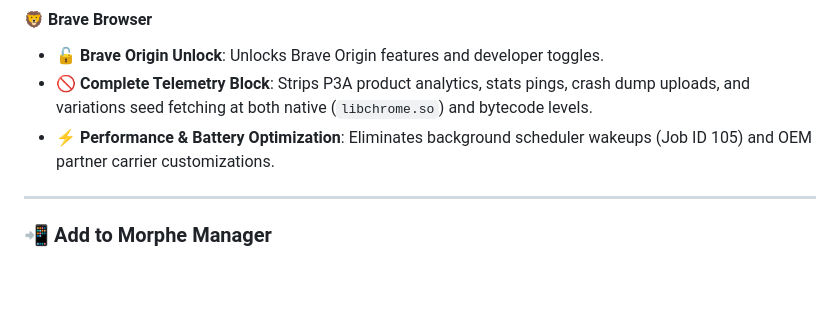
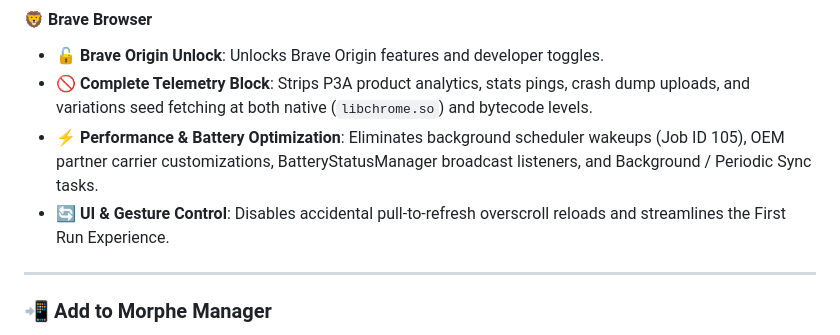
Before and after one commit to kveld9/kveld-morphe-patches, a Markdown page: README.md, the part around the change. Drawn GitHub-style; blank space fills up the shorter version.

Commit message:
docs: update README with new Brave patches table and highlights

```diff
--- a/README.md
+++ b/README.md
@@ -36,7 +36,8 @@ This repository provides modular, high-performance bytecode, resource, and nativ
 
 - **🔓 Brave Origin Unlock**: Unlocks Brave Origin features and developer toggles.
 - **🚫 Complete Telemetry Block**: Strips P3A product analytics, stats pings, crash dump uploads, and variations seed fetching at both native (`libchrome.so`) and bytecode levels.
-- **⚡ Performance & Battery Optimization**: Eliminates background scheduler wakeups (Job ID 105) and OEM partner carrier customizations.
+- **⚡ Performance & Battery Optimization**: Eliminates background scheduler wakeups (Job ID 105), OEM partner carrier customizations, BatteryStatusManager broadcast listeners, and Background / Periodic Sync tasks.
+- **🔄 UI & Gesture Control**: Disables accidental pull-to-refresh overscroll reloads and streamlines the First Run Experience.
 
 ---
 
```
